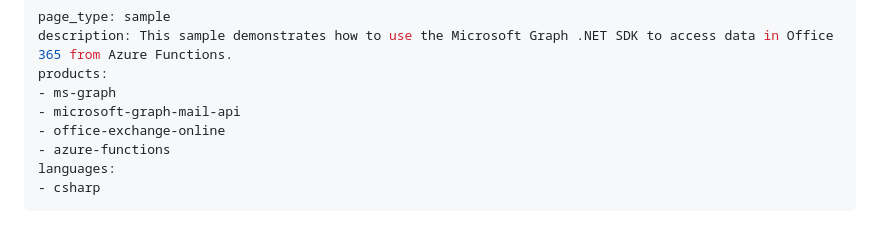
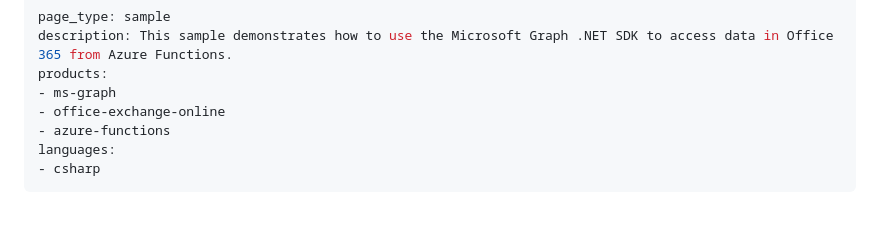
Before and after one commit to microsoftgraph/msgraph-sample-azurefunction-csharp, a Markdown page: README.md, the part around the change. GitHub-like rendering.

```diff
--- a/README.md
+++ b/README.md
@@ -3,7 +3,6 @@ page_type: sample
 description: This sample demonstrates how to use the Microsoft Graph .NET SDK to access data in Office 365 from Azure Functions.
 products:
 - ms-graph
-- microsoft-graph-mail-api
 - office-exchange-online
 - azure-functions
 languages:
```
